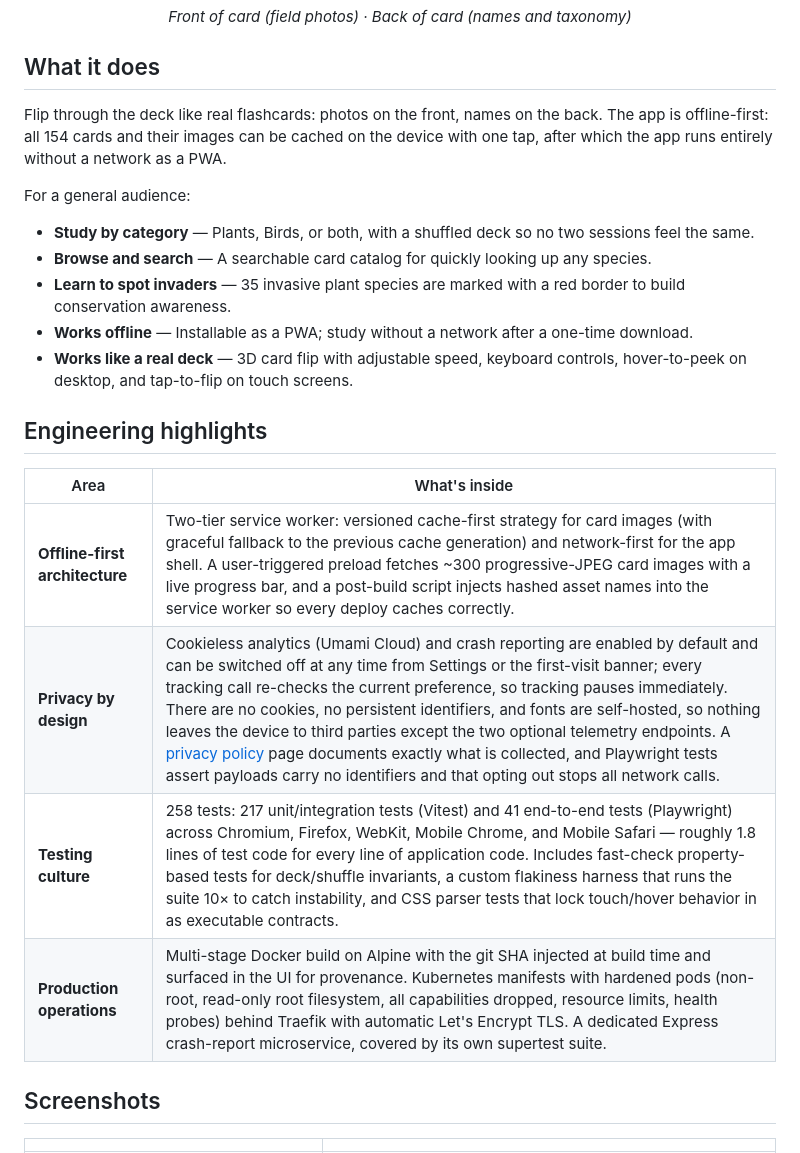
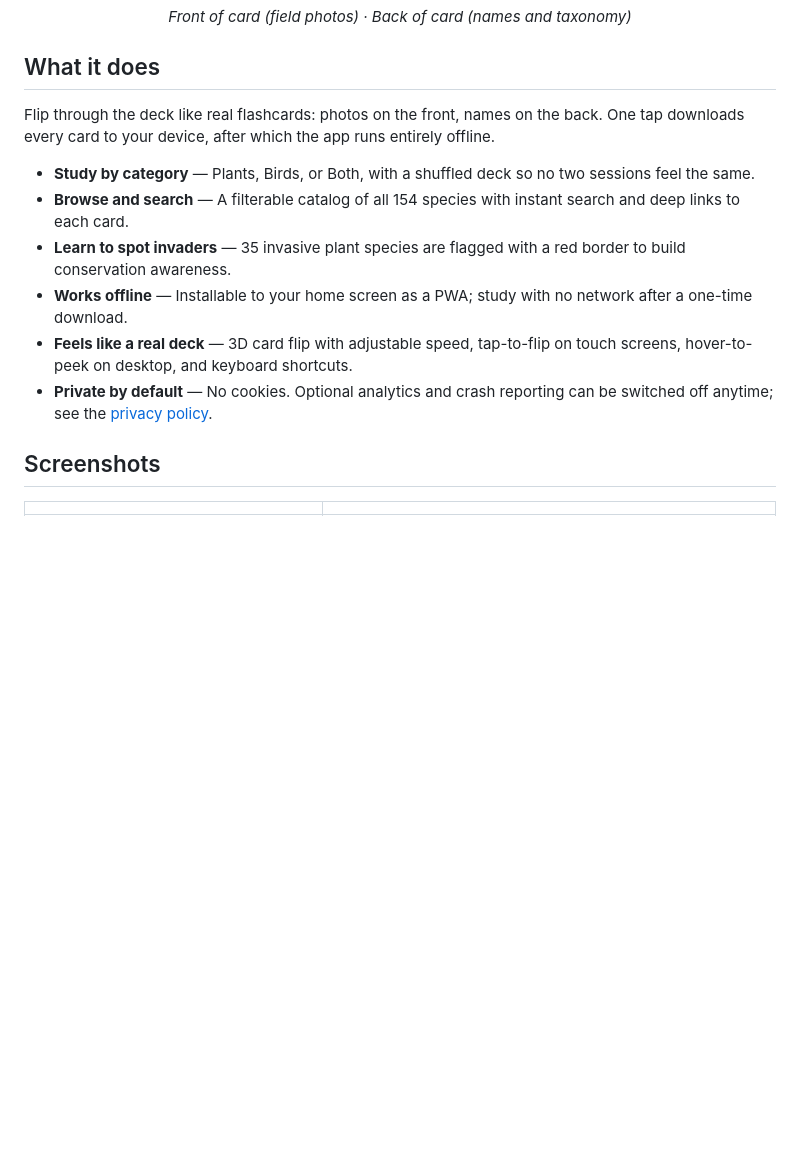
Before and after one commit to StickyNeutrino/cards, a Markdown page: README.md, the part around one of its changes. GitHub-like rendering; blank space fills up the shorter version.

```diff
--- a/README.md
+++ b/README.md
@@ -28,24 +25,14 @@ A digital companion to San Diego Canyonlands' physical flashcard deck — 154 sp
 
 ## What it does
 
-Flip through the deck like real flashcards: photos on the front, names on the back. The app is offline-first: all 154 cards and their images can be cached on the device with one tap, after which the app runs entirely without a network as a PWA.
+Flip through the deck like real flashcards: photos on the front, names on the back. One tap downloads every card to your device, after which the app runs entirely offline.
 
-For a general audience:
-
-- **Study by category** — Plants, Birds, or both, with a shuffled deck so no two sessions feel the same.
-- **Browse and search** — A searchable card catalog for quickly looking up any species.
-- **Learn to spot invaders** — 35 invasive plant species are marked with a red border to build conservation awareness.
-- **Works offline** — Installable as a PWA; study without a network after a one-time download.
-- **Works like a real deck** — 3D card flip with adjustable speed, keyboard controls, hover-to-peek on desktop, and tap-to-flip on touch screens.
-
-## Engineering highlights
-
-| Area | What's inside |
-|---|---|
-| **Offline-first architecture** | Two-tier service worker: versioned cache-first strategy for card images (with graceful fallback to the previous cache generation) and network-first for the app shell. A user-triggered preload fetches ~300 progressive-JPEG card images with a live progress bar, and a post-build script injects hashed asset names into the service worker so every deploy caches correctly. |
-| **Privacy by design** | Cookieless analytics (Umami Cloud) and crash reporting are enabled by default and can be switched off at any time from Settings or the first-visit banner; every tracking call re-checks the current preference, so tracking pauses immediately. There are no cookies, no persistent identifiers, and fonts are self-hosted, so nothing leaves the device to third parties except the two optional telemetry endpoints. A [privacy policy](https://cards.unimpossy.com/privacy) page documents exactly what is collected, and Playwright tests assert payloads carry no identifiers and that opting out stops all network calls. |
-| **Testing culture** | 258 tests: 217 unit/integration tests (Vitest) and 41 end-to-end tests (Playwright) across Chromium, Firefox, WebKit, Mobile Chrome, and Mobile Safari — roughly 1.8 lines of test code for every line of application code. Includes fast-check property-based tests for deck/shuffle invariants, a custom flakiness harness that runs the suite 10× to catch instability, and CSS parser tests that lock touch/hover behavior in as executable contracts. |
-| **Production operations** | Multi-stage Docker build on Alpine with the git SHA injected at build time and surfaced in the UI for provenance. Kubernetes manifests with hardened pods (non-root, read-only root filesystem, all capabilities dropped, resource limits, health probes) behind Traefik with automatic Let's Encrypt TLS. A dedicated Express crash-report microservice, covered by its own supertest suite. |
+- **Study by category** — Plants, Birds, or Both, with a shuffled deck so no two sessions feel the same.
+- **Browse and search** — A filterable catalog of all 154 species with instant search and deep links to each card.
+- **Learn to spot invaders** — 35 invasive plant species are flagged with a red border to build conservation awareness.
+- **Works offline** — Installable to your home screen as a PWA; study with no network after a one-time download.
+- **Feels like a real deck** — 3D card flip with adjustable speed, tap-to-flip on touch screens, hover-to-peek on desktop, and keyboard shortcuts.
+- **Private by default** — No cookies. Optional analytics and crash reporting can be switched off anytime; see the [privacy policy](https://cards.unimpossy.com/privacy).
 
 ## Screenshots
 
```
Also changed, not shown: other parts of README.md (+19 -57 lines).
